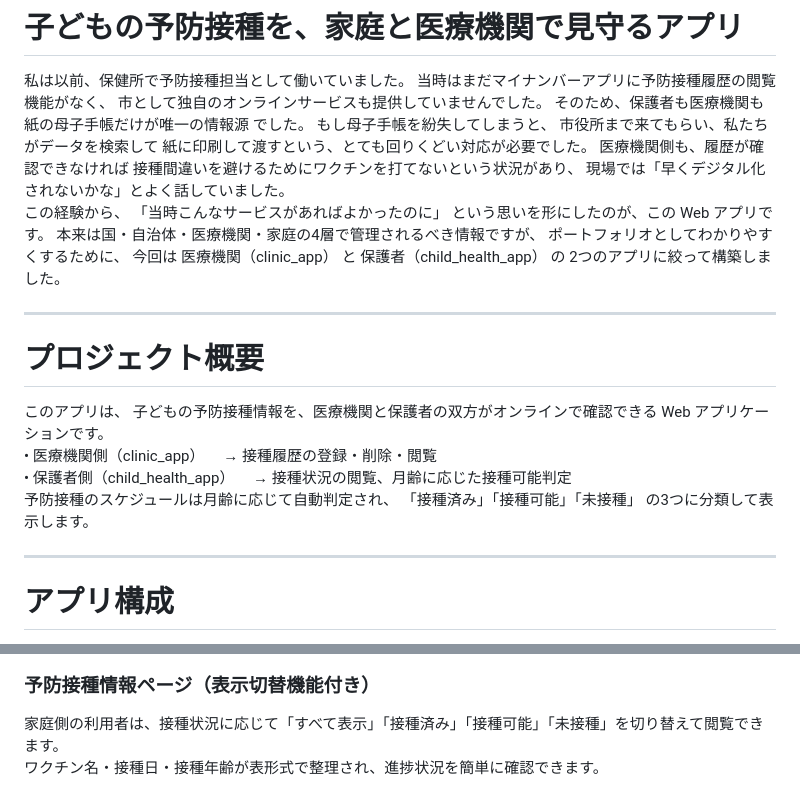
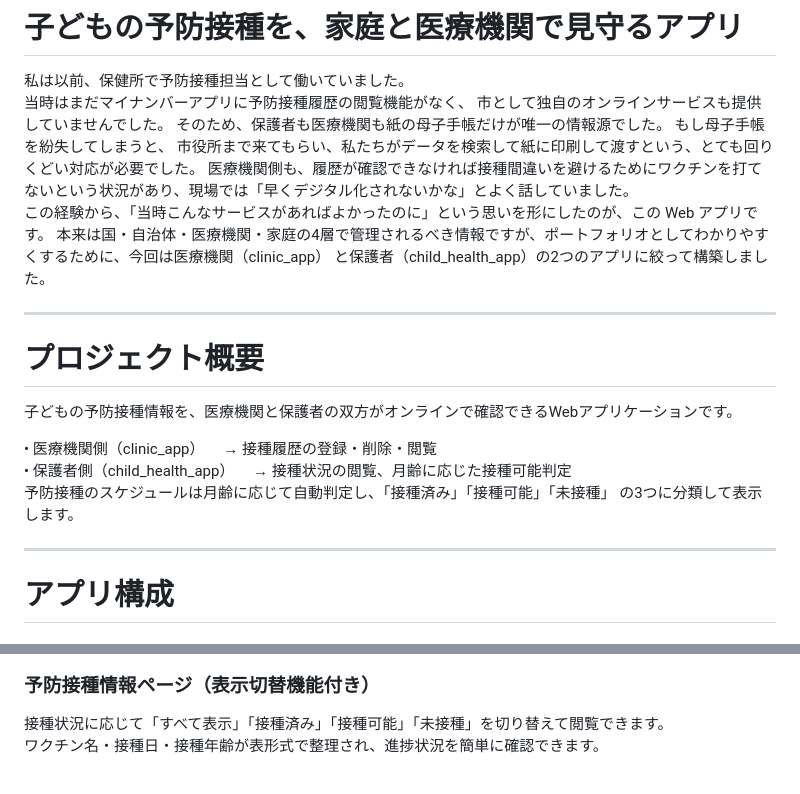
Before and after one commit to wada-portfolio/vaccination-portfolio, a Markdown page: README.md, 2 parts joined by grey strips. GitHub-like rendering.

```diff
--- a/README.md
+++ b/README.md
@@ -2,31 +2,21 @@
 私は以前、保健所で予防接種担当として働いていました。
 当時はまだマイナンバーアプリに予防接種履歴の閲覧機能がなく、
 市として独自のオンラインサービスも提供していませんでした。
-そのため、保護者も医療機関も 紙の母子手帳だけが唯一の情報源 でした。
+そのため、保護者も医療機関も紙の母子手帳だけが唯一の情報源でした。
 もし母子手帳を紛失してしまうと、
-市役所まで来てもらい、私たちがデータを検索して
-紙に印刷して渡すという、とても回りくどい対応が必要でした。
-医療機関側も、履歴が確認できなければ
-接種間違いを避けるためにワクチンを打てないという状況があり、
-現場では「早くデジタル化されないかな」とよく話していました。
-この経験から、
-「当時こんなサービスがあればよかったのに」
-という思いを形にしたのが、この Web アプリです。
-本来は国・自治体・医療機関・家庭の4層で管理されるべき情報ですが、
-ポートフォリオとしてわかりやすくするために、
-今回は 医療機関（clinic_app） と 保護者（child_health_app） の
-2つのアプリに絞って構築しました。
+市役所まで来てもらい、私たちがデータを検索して紙に印刷して渡すという、とても回りくどい対応が必要でした。
+医療機関側も、履歴が確認できなければ接種間違いを避けるためにワクチンを打てないという状況があり、現場では「早くデジタル化されないかな」とよく話していました。
+この経験から、「当時こんなサービスがあればよかったのに」という思いを形にしたのが、この Web アプリです。
+本来は国・自治体・医療機関・家庭の4層で管理されるべき情報ですが、ポートフォリオとしてわかりやすくするために、今回は医療機関（clinic_app） と保護者（child_health_app）の2つのアプリに絞って構築しました。
 ___
 # プロジェクト概要
-このアプリは、
-子どもの予防接種情報を、医療機関と保護者の双方がオンラインで確認できる
-Web アプリケーションです。
+子どもの予防接種情報を、医療機関と保護者の双方がオンラインで確認できるWebアプリケーションです。
+
 •	医療機関側（clinic_app）
 　→ 接種履歴の登録・削除・閲覧
 •	保護者側（child_health_app）
 　→ 接種状況の閲覧、月齢に応じた接種可能判定
-予防接種のスケジュールは月齢に応じて自動判定され、
-「接種済み」「接種可能」「未接種」 の3つに分類して表示します。
+予防接種のスケジュールは月齢に応じて自動判定し、「接種済み」「接種可能」「未接種」 の3つに分類して表示します。
 ___
 # アプリ構成
 本プロジェクトは、医療機関側と保護者側の
@@ -119,7 +106,7 @@ ___
 
 ![Child Vaccination List](images/child_allvac2.png)
 ### 予防接種情報ページ（表示切替機能付き）
-家庭側の利用者は、接種状況に応じて「すべて表示」「接種済み」「接種可能」「未接種」を切り替えて閲覧できます。
+接種状況に応じて「すべて表示」「接種済み」「接種可能」「未接種」を切り替えて閲覧できます。
 ワクチン名・接種日・接種年齢が表形式で整理され、進捗状況を簡単に確認できます。
 
 ![Vaccination Filter Menu](images/child_showvac2.png)
```
Also changed, not shown: other parts of README.md (+7 -17 lines).
